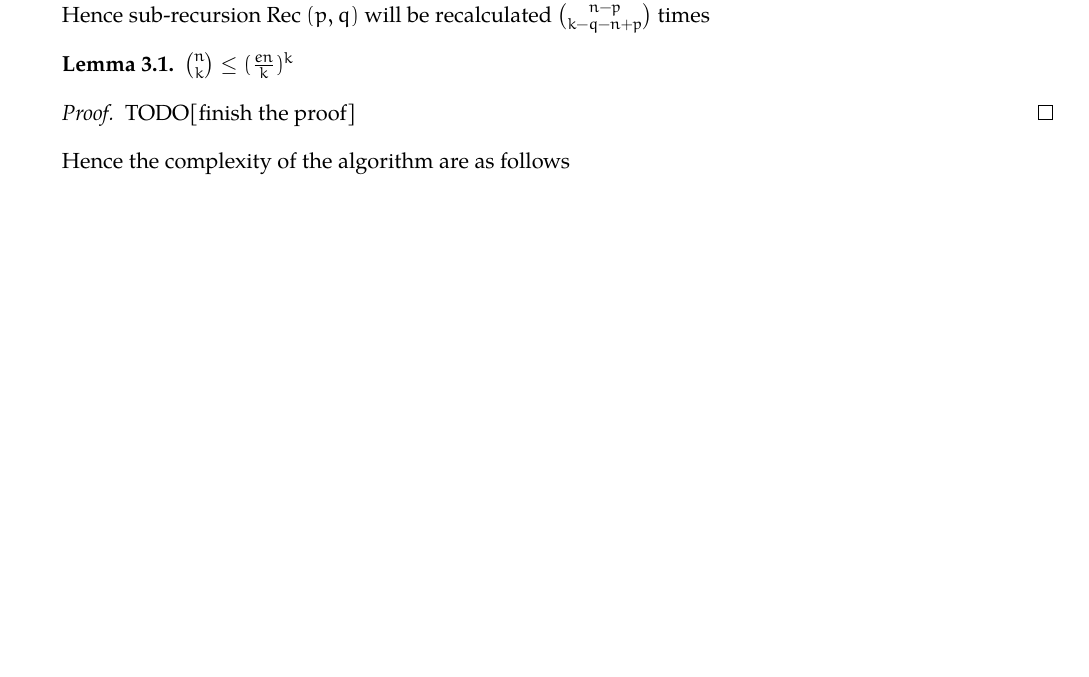
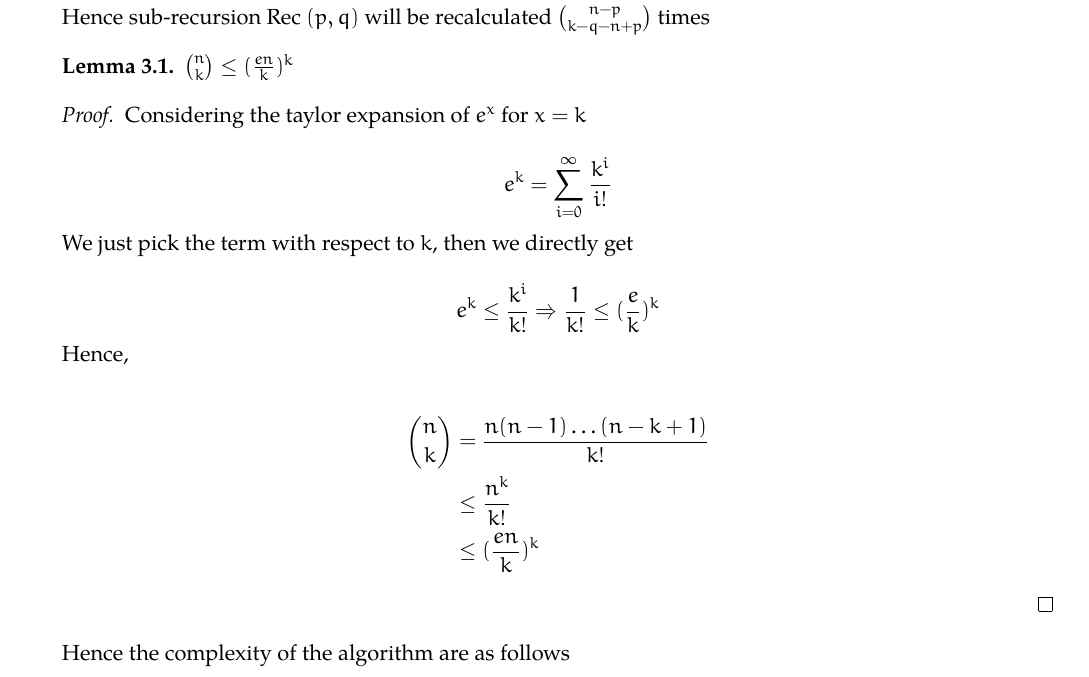
Before and after one commit to fstqwq/Akina_Algo_HW, a LaTeX problem sheet (1/hw1.tex): part of page 3 of 4 before the commit and part of page 3 of 5 after it, cut at the place of the change, the shorter picture padded with empty space. Compiled offline with XeLaTeX; a missing font is replaced by an installed copy or a similar font.

Commit message:
finish the proof of Lemma 3.1

```diff
--- a/1/hw1.tex
+++ b/1/hw1.tex
@@ -124,9 +124,28 @@ Hence, the complexity of the algorithm is \(O(n^2)\).
 	\begin{lemma}
 		\({n \choose k} \leq (\frac{en}{k})^k\)
 	\begin{proof}
+		Considering the taylor expansion of \(e^x\) for \(x = k\)
 
+		\[
+			e^k = \sum_{i=0}^{\infty} \frac{k^i}{i!}
+		\]
 
-    TODO[finish the proof]
+		We just pick the term with respect to \(k\), then we directly get
+
+		\[
+			e^k \leq \frac{k^i}{k!} \Rightarrow \frac{1}{k!} \leq (\frac{e}{k})^k
+		\]
+
+		Hence,
+
+		\[
+			\begin{split}
+				{n \choose k} &= \frac{n(n-1)\dots(n-k+1)}{k!} \\
+				&\leq \frac{n^k}{k!} \\
+				&\leq (\frac{en}{k})^k
+			\end{split}
+		\]
+
     \end{proof}
     \end{lemma}
     Hence the complexity of the algorithm are as follows
```
